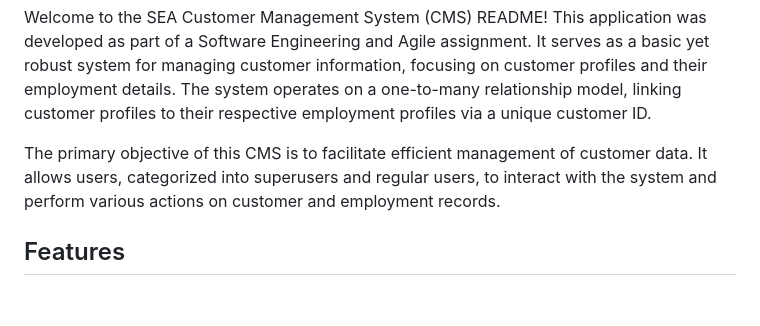
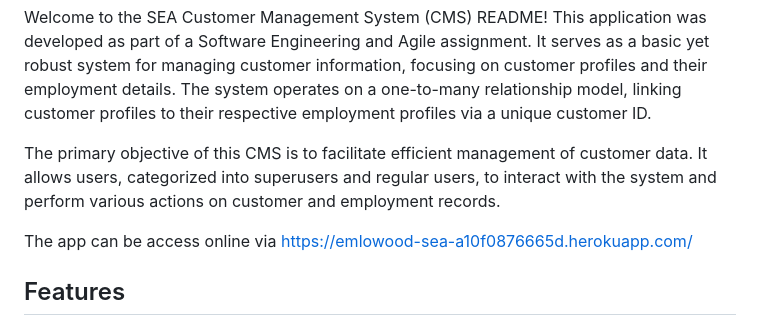
Before and after one commit to EmmagicalDay/SEAwebapplication, a Markdown page: README.md, the part around the change. Rendered like a GitHub page; blank space fills up the shorter version.

```diff
--- a/README.md
+++ b/README.md
@@ -2,6 +2,8 @@
 Welcome to the SEA Customer Management System (CMS) README! This application was developed as part of a Software Engineering and Agile assignment. It serves as a basic yet robust system for managing customer information, focusing on customer profiles and their employment details. The system operates on a one-to-many relationship model, linking customer profiles to their respective employment profiles via a unique customer ID.
 
 The primary objective of this CMS is to facilitate efficient management of customer data. It allows users, categorized into superusers and regular users, to interact with the system and perform various actions on customer and employment records.
+
+The app can be access online via https://emlowood-sea-a10f0876665d.herokuapp.com/
 
 ## Features
 User Access Levels: Two types of access are available: superuser and regular user, each with distinct privileges.
```
